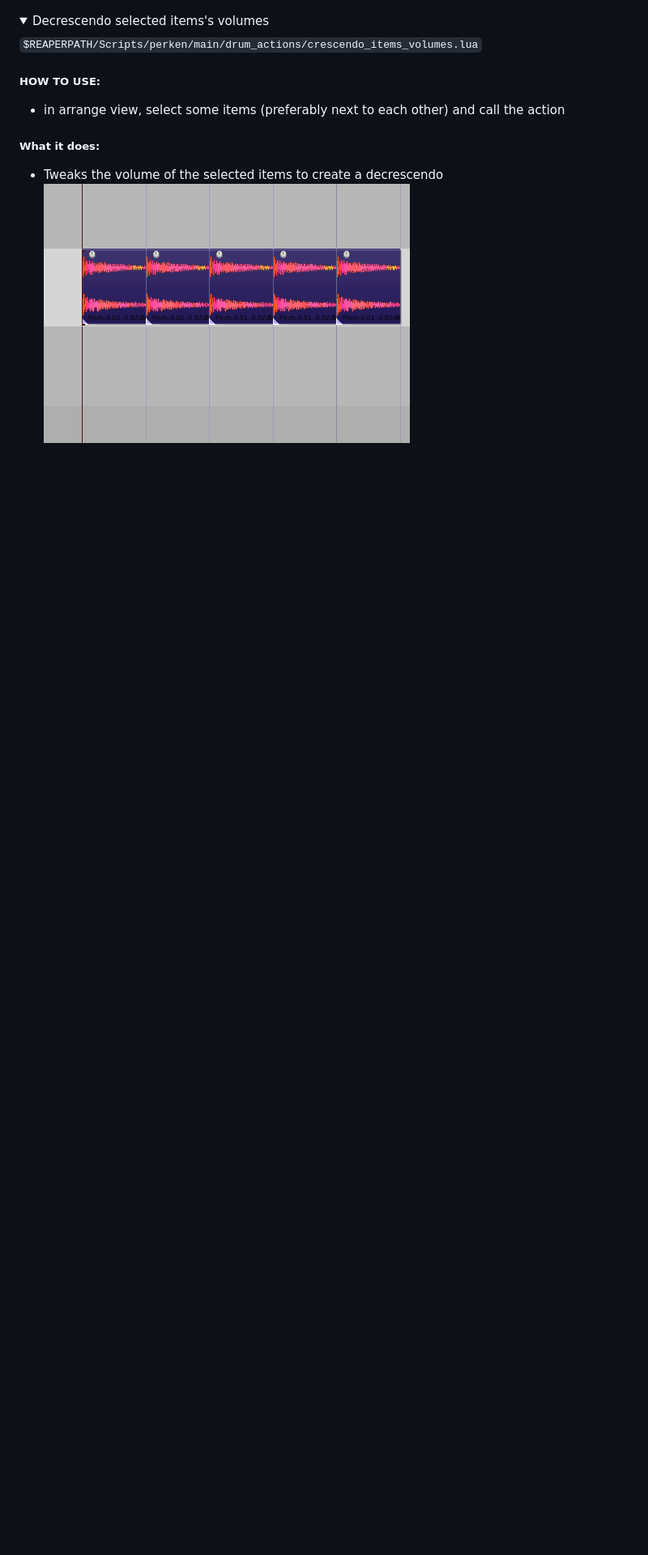
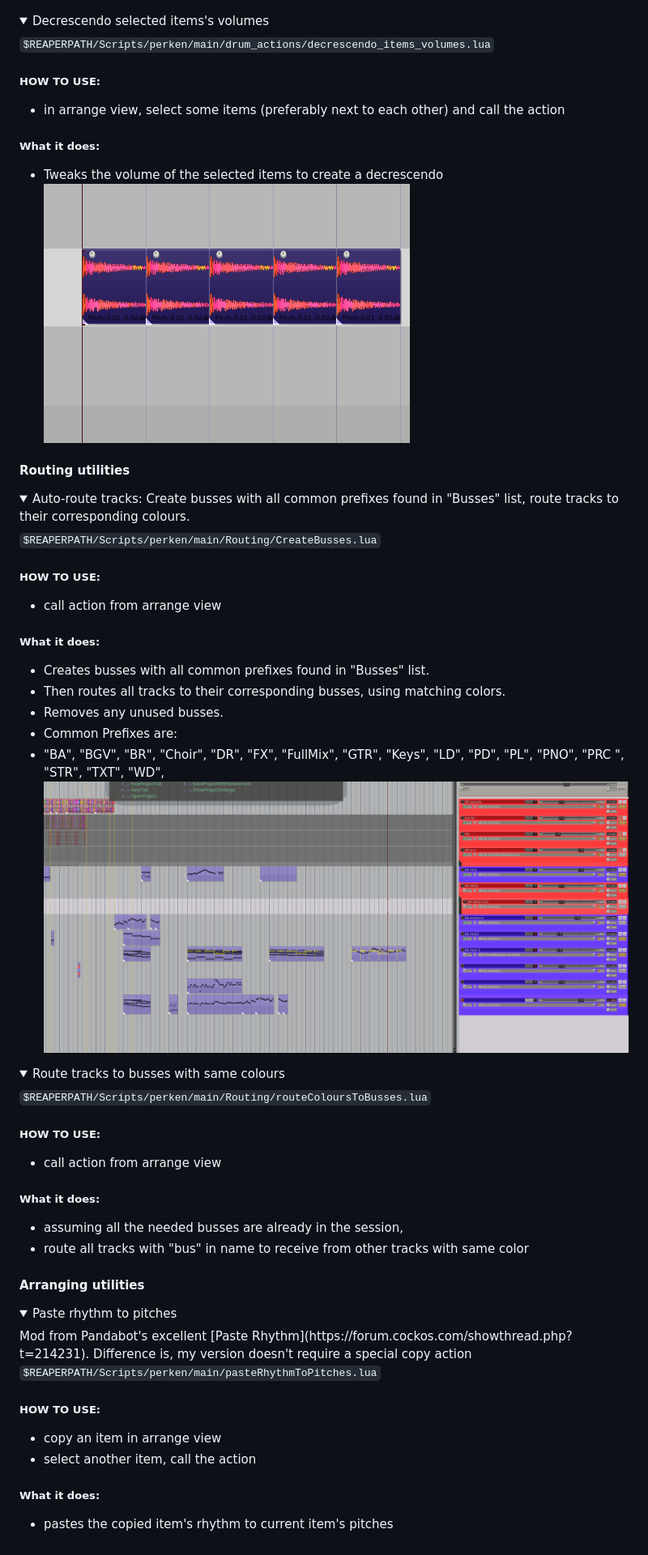
Before and after one commit to AntoineBalaine/perken-reaper-scripts, a Markdown page: README.md, the part around one of its changes. Shown at 81% size. Rendered like a GitHub page; pictures changed too: gifs/build_busses.gif (added); folded sections open; blank space fills up the shorter version.

Commit message:
Routing: document routing actions
build busses gif

```diff
--- a/README.md
+++ b/README.md
@@ -73,7 +73,7 @@ Scripts for the Reaper DAW.
 <details>
  <summary>Decrescendo selected items's volumes</summary>
 
-`$REAPERPATH/Scripts/perken/main/drum_actions/crescendo_items_volumes.lua`
+`$REAPERPATH/Scripts/perken/main/drum_actions/decrescendo_items_volumes.lua`
 ##### HOW TO USE:
 - in arrange view, select some items (preferably next to each other) and call the action
 ##### What it does:
@@ -82 +82,41 @@ Scripts for the Reaper DAW.
 </details>
+
+
+#### Routing utilities
+<details>
+ <summary>Auto-route tracks: Create busses with all common prefixes found in "Busses" list, route tracks to their corresponding colours.</summary>
+
+`$REAPERPATH/Scripts/perken/main/Routing/CreateBusses.lua`
+##### HOW TO USE:
+- call action from arrange view
+##### What it does:
+- Creates busses with all common prefixes found in "Busses" list.
+- Then routes all tracks to their corresponding busses, using matching colors.
+- Removes any unused busses.
+- Common Prefixes are:
+- "BA", "BGV", "BR", "Choir", "DR", "FX", "FullMix", "GTR", "Keys", "LD", "PD", "PL", "PNO", "PRC ", "STR", "TXT", "WD",
+![Auto-route busses demo](./gifs/build_busses.gif)
+</details>
+<details>
+ <summary>Route tracks to busses with same colours</summary>
+
+`$REAPERPATH/Scripts/perken/main/Routing/routeColoursToBusses.lua`
+##### HOW TO USE:
+- call action from arrange view
+##### What it does:
+- assuming all the needed busses are already in the session,
+- route all tracks with "bus" in name to receive from other tracks with same color
+</details>
+
+#### Arranging utilities
+<details>
+ <summary>Paste rhythm to pitches</summary>
+Mod from Pandabot's excellent [Paste Rhythm](https://forum.cockos.com/showthread.php?t=214231). Difference is, my version doesn't require a special copy action
+
+`$REAPERPATH/Scripts/perken/main/pasteRhythmToPitches.lua`
+##### HOW TO USE:
+- copy an item in arrange view
+- select another item, call the action
+##### What it does:
+- pastes the copied item's rhythm to current item's pitches
+</details>
```
Also changed, not shown: other parts of README.md (+1 -1 lines), 3 other files.
